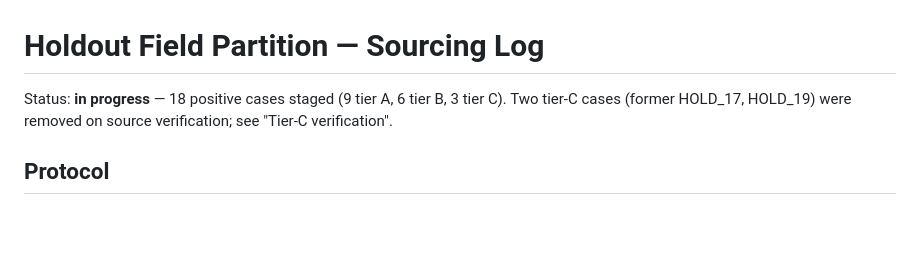
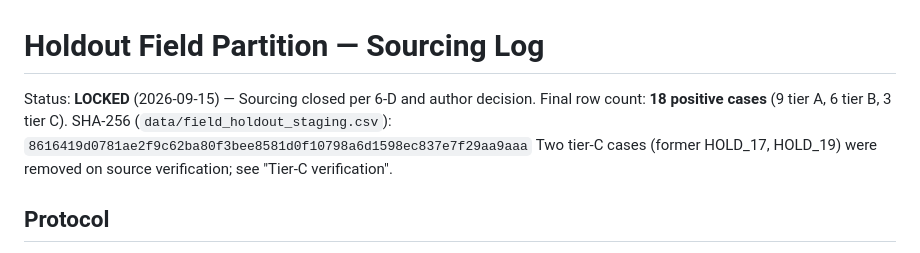
Before and after one commit to Ariful-Furqon/RiceKG-Expert-System, a Markdown page: data/HOLDOUT_SOURCING.md, the part around the change. Drawn GitHub-style; blank space fills up the shorter version.

Commit message:
Lock holdout field partition at 18 cases with SHA-256

```diff
--- a/data/HOLDOUT_SOURCING.md
+++ b/data/HOLDOUT_SOURCING.md
@@ -1,7 +1,9 @@
 # Holdout Field Partition — Sourcing Log
 
-Status: **in progress** — 18 positive cases staged (9 tier A, 6 tier B, 3 tier C). Two tier-C cases
-(former HOLD_17, HOLD_19) were removed on source verification; see "Tier-C verification".
+Status: **LOCKED** (2026-09-15) — Sourcing closed per 6-D and author decision.
+Final row count: **18 positive cases** (9 tier A, 6 tier B, 3 tier C).
+SHA-256 (`data/field_holdout_staging.csv`): `8616419d0781ae2f9c62ba80f3bee8581d0f10798a6d1598ec837e7f29aa9aaa`
+Two tier-C cases (former HOLD_17, HOLD_19) were removed on source verification; see "Tier-C verification".
 
 ## Protocol
 
```
